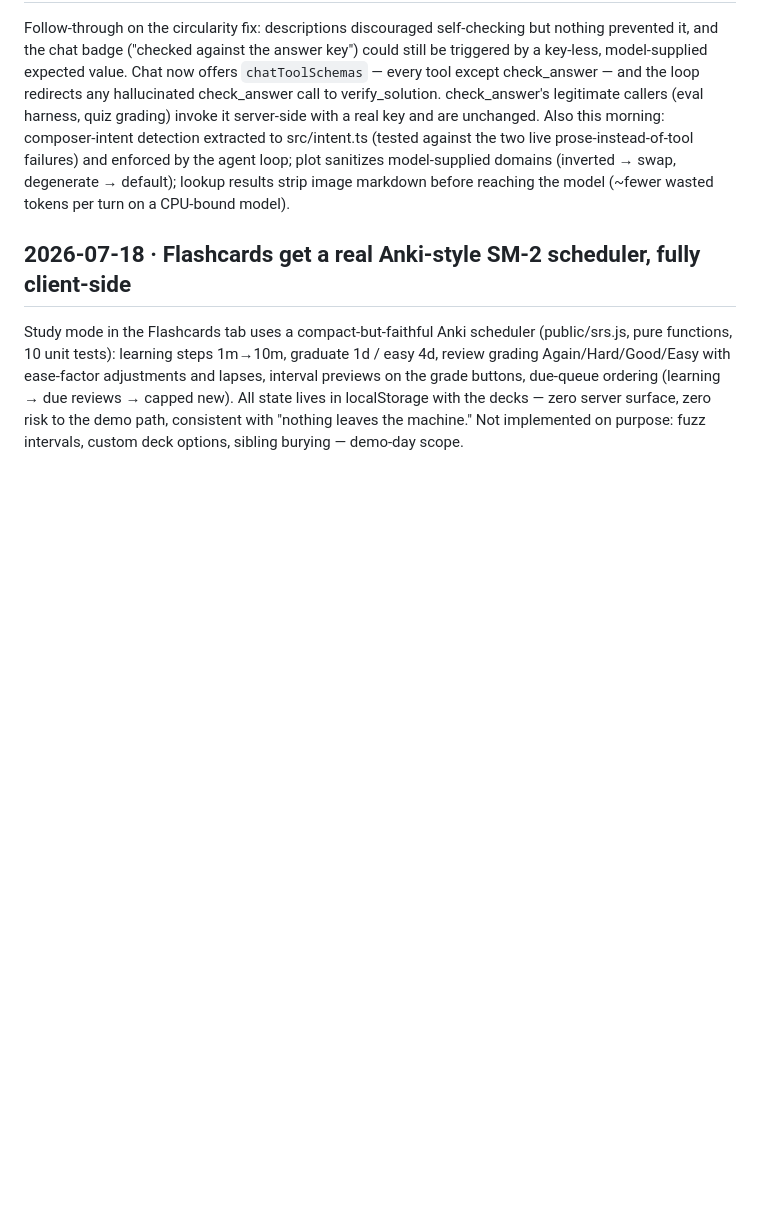
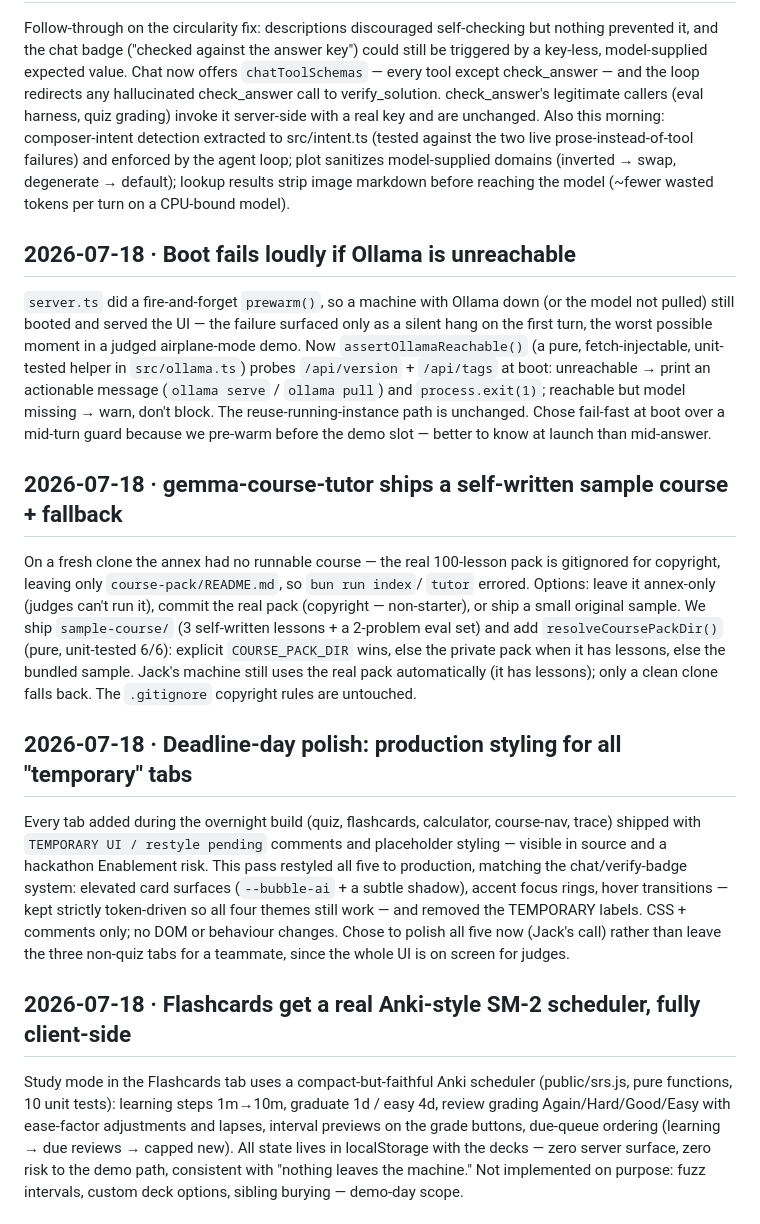
Before and after one commit to jackbot30/BuildWithGemma, a Markdown page: docs/decisions/hackathon-log.md, the part around the change. GitHub-like rendering; blank space fills up the shorter version.

Commit message:
docs: decision log for the deadline-day polish pass (boot check, sample course, UI polish)

```diff
--- a/docs/decisions/hackathon-log.md
+++ b/docs/decisions/hackathon-log.md
@@ -171,6 +171,42 @@ agent loop; plot sanitizes model-supplied domains (inverted → swap, degenerate
 default); lookup results strip image markdown before reaching the model (~fewer
 wasted tokens per turn on a CPU-bound model).
 
+## 2026-07-18 · Boot fails loudly if Ollama is unreachable
+
+`server.ts` did a fire-and-forget `prewarm()`, so a machine with Ollama down (or the
+model not pulled) still booted and served the UI — the failure surfaced only as a
+silent hang on the first turn, the worst possible moment in a judged airplane-mode
+demo. Now `assertOllamaReachable()` (a pure, fetch-injectable, unit-tested helper in
+`src/ollama.ts`) probes `/api/version` + `/api/tags` at boot: unreachable → print an
+actionable message (`ollama serve` / `ollama pull`) and `process.exit(1)`; reachable
+but model missing → warn, don't block. The reuse-running-instance path is unchanged.
+Chose fail-fast at boot over a mid-turn guard because we pre-warm before the demo
+slot — better to know at launch than mid-answer.
+
+## 2026-07-18 · gemma-course-tutor ships a self-written sample course + fallback
+
+On a fresh clone the annex had no runnable course — the real 100-lesson pack is
+gitignored for copyright, leaving only `course-pack/README.md`, so `bun run index`/
+`tutor` errored. Options: leave it annex-only (judges can't run it), commit the real
+pack (copyright — non-starter), or ship a small original sample. We ship
+`sample-course/` (3 self-written lessons + a 2-problem eval set) and add
+`resolveCoursePackDir()` (pure, unit-tested 6/6): explicit `COURSE_PACK_DIR` wins,
+else the private pack when it has lessons, else the bundled sample. Jack's machine
+still uses the real pack automatically (it has lessons); only a clean clone falls
+back. The `.gitignore` copyright rules are untouched.
+
+## 2026-07-18 · Deadline-day polish: production styling for all "temporary" tabs
+
+Every tab added during the overnight build (quiz, flashcards, calculator, course-nav,
+trace) shipped with `TEMPORARY UI / restyle pending` comments and placeholder styling
+— visible in source and a hackathon Enablement risk. This pass restyled all five to
+production, matching the chat/verify-badge system: elevated card surfaces
+(`--bubble-ai` + a subtle shadow), accent focus rings, hover transitions — kept
+strictly token-driven so all four themes still work — and removed the TEMPORARY
+labels. CSS + comments only; no DOM or behaviour changes. Chose to polish all five now
+(Jack's call) rather than leave the three non-quiz tabs for a teammate, since the
+whole UI is on screen for judges.
+
 ## 2026-07-18 · Flashcards get a real Anki-style SM-2 scheduler, fully client-side
 
 Study mode in the Flashcards tab uses a compact-but-faithful Anki scheduler
```
